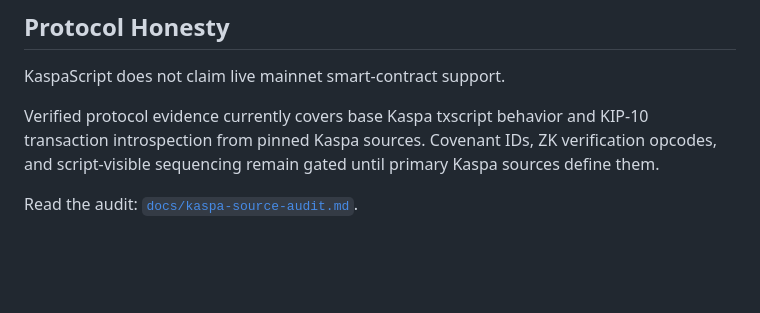
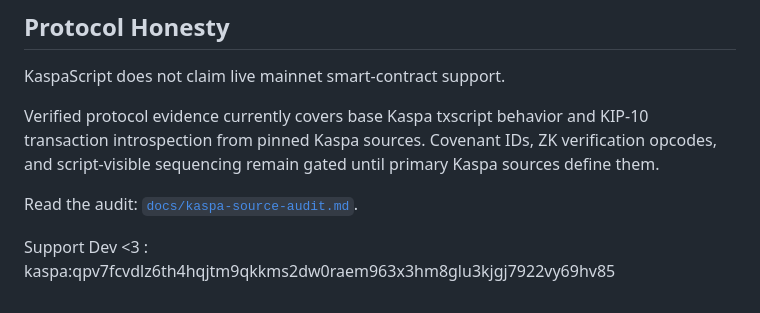
Before and after one commit to gryszzz/Kaspa-Script, a Markdown page: README.md, the part around the change. Rendered like a GitHub page; blank space fills up the shorter version.

```diff
--- a/README.md
+++ b/README.md
@@ -281,3 +281,5 @@ verification opcodes, and script-visible sequencing remain gated until primary
 Kaspa sources define them.
 
 Read the audit: [`docs/kaspa-source-audit.md`](docs/kaspa-source-audit.md).
+
+Support Dev <3 : kaspa:qpv7fcvdlz6th4hqjtm9qkkms2dw0raem963x3hm8glu3kjgj7922vy69hv85
```
